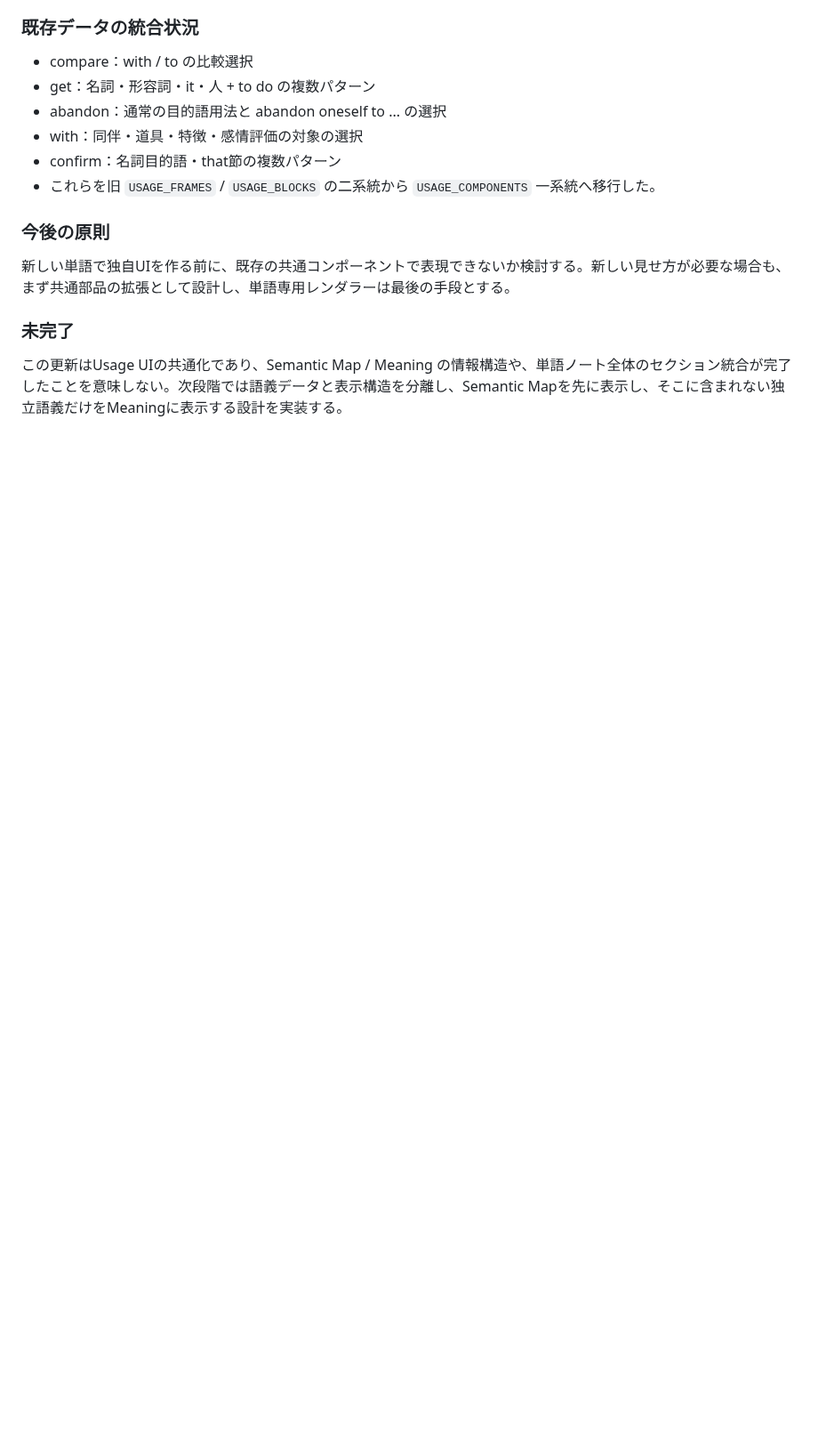
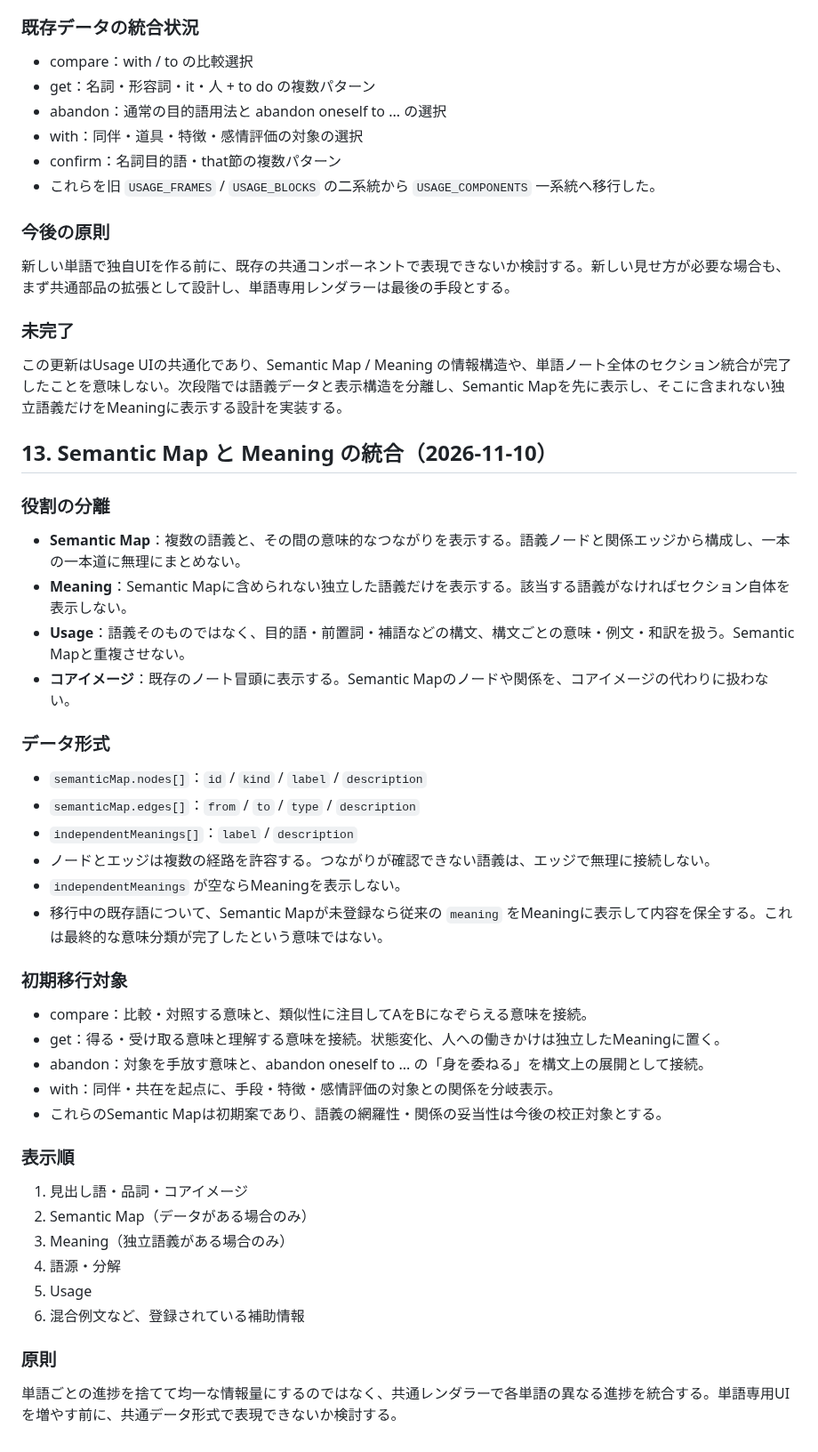
Before and after one commit to BC-sileo/vocab-OS, a Markdown page: WORD_NOTE_SPEC.md, the part around the change. Shown at 89% size. Drawn GitHub-style; blank space fills up the shorter version.

Commit message:
Document semantic map and meaning integration

```diff
--- a/WORD_NOTE_SPEC.md
+++ b/WORD_NOTE_SPEC.md
@@ -190,3 +190,37 @@ compareなど一部の単語だけに作り込んだUIを、別の単語にも
 
 ### 未完了
 この更新はUsage UIの共通化であり、Semantic Map / Meaning の情報構造や、単語ノート全体のセクション統合が完了したことを意味しない。次段階では語義データと表示構造を分離し、Semantic Mapを先に表示し、そこに含まれない独立語義だけをMeaningに表示する設計を実装する。
+
+## 13. Semantic Map と Meaning の統合（2026-11-10）
+
+### 役割の分離
+- **Semantic Map**：複数の語義と、その間の意味的なつながりを表示する。語義ノードと関係エッジから構成し、一本の一本道に無理にまとめない。
+- **Meaning**：Semantic Mapに含められない独立した語義だけを表示する。該当する語義がなければセクション自体を表示しない。
+- **Usage**：語義そのものではなく、目的語・前置詞・補語などの構文、構文ごとの意味・例文・和訳を扱う。Semantic Mapと重複させない。
+- **コアイメージ**：既存のノート冒頭に表示する。Semantic Mapのノードや関係を、コアイメージの代わりに扱わない。
+
+### データ形式
+- `semanticMap.nodes[]`：`id` / `kind` / `label` / `description`
+- `semanticMap.edges[]`：`from` / `to` / `type` / `description`
+- `independentMeanings[]`：`label` / `description`
+- ノードとエッジは複数の経路を許容する。つながりが確認できない語義は、エッジで無理に接続しない。
+- `independentMeanings` が空ならMeaningを表示しない。
+- 移行中の既存語について、Semantic Mapが未登録なら従来の `meaning` をMeaningに表示して内容を保全する。これは最終的な意味分類が完了したという意味ではない。
+
+### 初期移行対象
+- compare：比較・対照する意味と、類似性に注目してAをBになぞらえる意味を接続。
+- get：得る・受け取る意味と理解する意味を接続。状態変化、人への働きかけは独立したMeaningに置く。
+- abandon：対象を手放す意味と、abandon oneself to ... の「身を委ねる」を構文上の展開として接続。
+- with：同伴・共在を起点に、手段・特徴・感情評価の対象との関係を分岐表示。
+- これらのSemantic Mapは初期案であり、語義の網羅性・関係の妥当性は今後の校正対象とする。
+
+### 表示順
+1. 見出し語・品詞・コアイメージ
+2. Semantic Map（データがある場合のみ）
+3. Meaning（独立語義がある場合のみ）
+4. 語源・分解
+5. Usage
+6. 混合例文など、登録されている補助情報
+
+### 原則
+単語ごとの進捗を捨てて均一な情報量にするのではなく、共通レンダラーで各単語の異なる進捗を統合する。単語専用UIを増やす前に、共通データ形式で表現できないか検討する。
```
